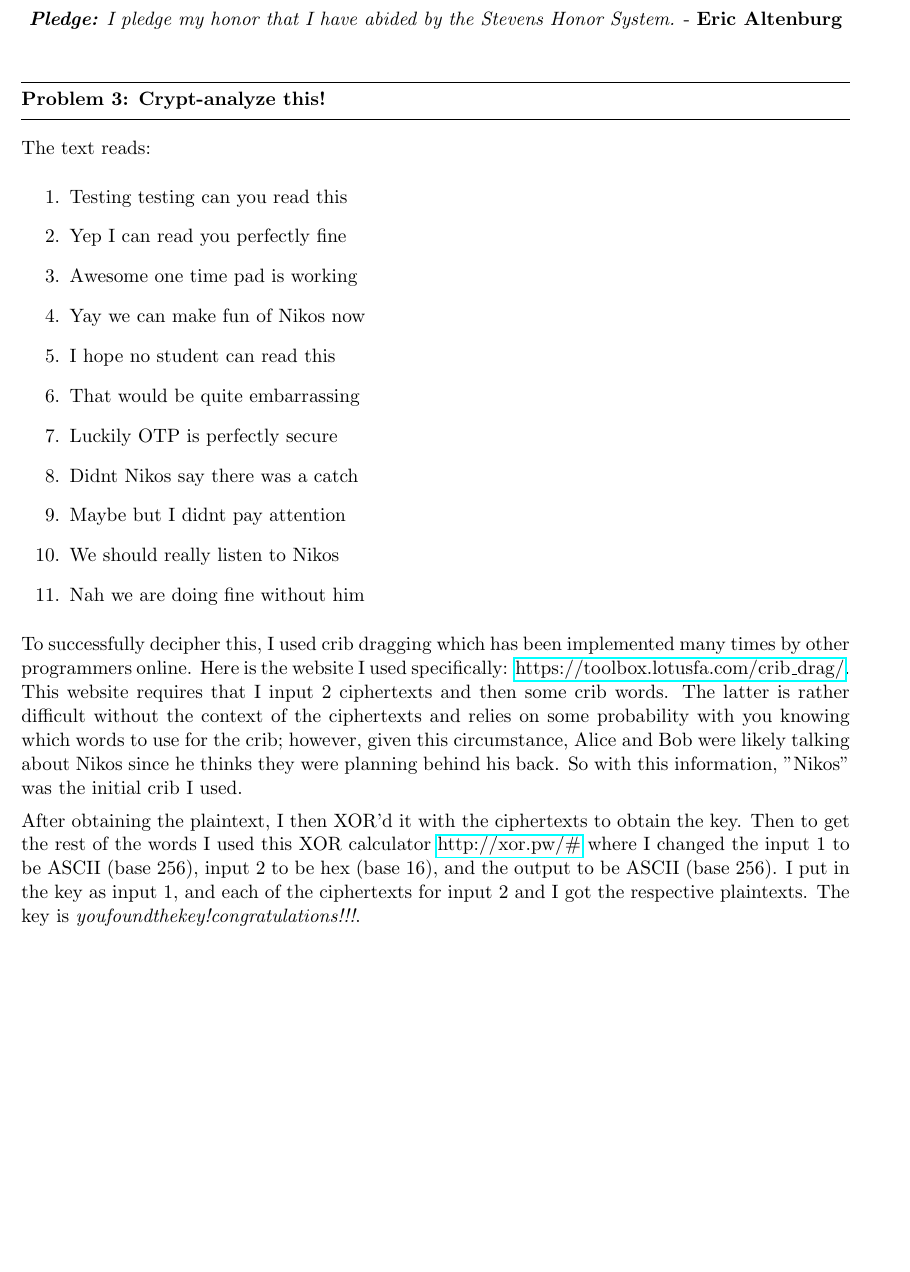
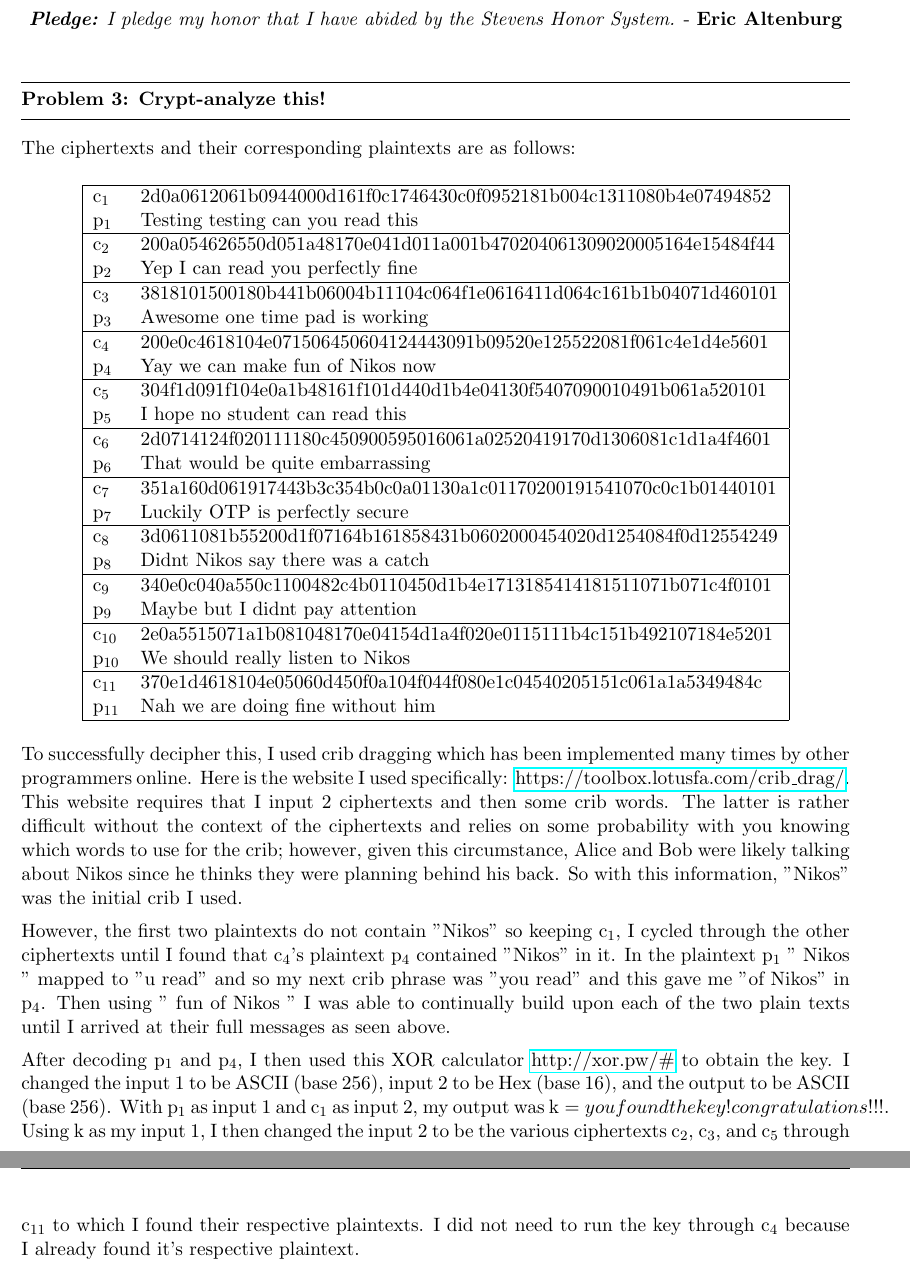
Before and after one commit to ericaltenburg/cs306, a LaTeX problem sheet (homework/hw1/corrections/hw1.tex): part of the page before the commit and two parts of pages 1 and 2 of 2 after it, the two joined at a grey line, cut so that both start at the same text, the shorter picture padded with empty space. Compiled offline with pdfLaTeX.

Commit message:
Added homework 1 question 3 revisions

```diff
--- a/homework/hw1/corrections/hw1.tex
+++ b/homework/hw1/corrections/hw1.tex
@@ -100,22 +100,69 @@ frame=lines}
 % - How does probability factor into your solution, if at all?
 
 \question{Problem 3}{Crypt-analyze this!}
-	The text reads:
-	\begin{enumerate}
-		\item Testing testing can you read this
-		\item Yep I can read you perfectly fine
-		\item Awesome one time pad is working
-		\item Yay we can make fun of Nikos now
-		\item I hope no student can read this
-		\item That would be quite embarrassing
-		\item Luckily OTP is perfectly secure
-		\item Didnt Nikos say there was a catch
-		\item Maybe but I didnt pay attention
-		\item We should really listen to Nikos
-		\item Nah we are doing fine without him
-	\end{enumerate}
+	% The text reads:
+	% \begin{enumerate}
+	% 	\item Testing testing can you read this
+	% 	\item Yep I can read you perfectly fine
+	% 	\item Awesome one time pad is working
+	% 	\item Yay we can make fun of Nikos now
+	% 	\item I hope no student can read this
+	% 	\item That would be quite embarrassing
+	% 	\item Luckily OTP is perfectly secure
+	% 	\item Didnt Nikos say there was a catch
+	% 	\item Maybe but I didnt pay attention
+	% 	\item We should really listen to Nikos
+	% 	\item Nah we are doing fine without him
+	% \end{enumerate}
+	The ciphertexts and their corresponding plaintexts are as follows:
+	\begin{center}
+	\begin{tabular}{|l l|}
+		\hline
+		c$_1$ & 2d0a0612061b0944000d161f0c1746430c0f0952181b004c1311080b4e07494852\\
+		p$_1$ & Testing testing can you read this\\
+		\hline
+		c$_2$ & 200a054626550d051a48170e041d011a001b470204061309020005164e15484f44\\
+		p$_2$ & Yep I can read you perfectly fine\\
+		\hline
+		c$_3$ & 3818101500180b441b06004b11104c064f1e0616411d064c161b1b04071d460101\\
+		p$_3$ & Awesome one time pad is working\\
+		\hline
+		c$_4$ & 200e0c4618104e071506450604124443091b09520e125522081f061c4e1d4e5601\\
+		p$_4$ & Yay we can make fun of Nikos now\\
+		\hline
+		c$_5$ & 304f1d091f104e0a1b48161f101d440d1b4e04130f5407090010491b061a520101\\
+		p$_5$ & I hope no student can read this\\
+		\hline
+		c$_6$ & 2d0714124f020111180c450900595016061a02520419170d1306081c1d1a4f4601\\
+		p$_6$ & That would be quite embarrassing\\
+		\hline
+		c$_7$ & 351a160d061917443b3c354b0c0a01130a1c01170200191541070c0c1b01440101\\
+		p$_7$ & Luckily OTP is perfectly secure\\
+		\hline
+		c$_8$ & 3d0611081b55200d1f07164b161858431b0602000454020d1254084f0d12554249\\
+		p$_8$ & Didnt Nikos say there was a catch\\
+		\hline
+		c$_9$ & 340e0c040a550c1100482c4b0110450d1b4e1713185414181511071b071c4f0101\\
+		p$_9$ & Maybe but I didnt pay attention\\
+		\hline
+		c$_{10}$ & 2e0a5515071a1b081048170e04154d1a4f020e0115111b4c151b492107184e5201\\
+		p$_{10}$ & We should really listen to Nikos\\
+		\hline
+		c$_{11}$ & 370e1d4618104e05060d450f0a104f044f080e1c04540205151c061a1a5349484c\\
+		p$_{11}$ & Nah we are doing fine without him\\
+		\hline
+	\end{tabular}
+	\end{center}
+
+
 	To successfully decipher this, I used crib dragging which has been implemented many times by other programmers online. Here is the website I used specifically: \href{https://toolbox.lotusfa.com/crib_drag/}{https://toolbox.lotusfa.com/crib\_drag/}. This website requires that I input 2 ciphertexts and then some crib words. The latter is rather difficult without the context of the ciphertexts and relies on some probability with you knowing which words to use for the crib; however, given this circumstance, Alice and Bob were likely talking about Nikos since he thinks they were planning behind his back. So with this information, "Nikos" was the initial crib I used.
 
-	After obtaining the plaintext, I then XOR'd it with the ciphertexts to obtain the key. Then to get the rest of the words I used this XOR calculator \href{http://xor.pw/#}{http://xor.pw/\#} where I changed the input 1 to be ASCII (base 256), input 2 to be hex (base 16), and the output to be ASCII (base 256). I put in the key as input 1, and each of the ciphertexts for input 2 and I got the respective plaintexts. The key is \textit{youfoundthekey!congratulations!!!}.
+	However, the first two plaintexts do not contain "Nikos" so keeping c$_1$, I cycled through the other ciphertexts until I found that c$_4$'s plaintext p$_4$ contained "Nikos" in it. In the plaintext p$_1$ " Nikos " mapped to "u read" and so my next crib phrase was "you read" and this gave me "of Nikos" in p$_4$. Then using " fun of Nikos " I was able to continually build upon each of the two plain texts until I arrived at their full messages as seen above.
+
+	After decoding p$_1$ and p$_4$, I then used this XOR calculator \href{http://xor.pw/#}{http://xor.pw/\#} to obtain the key. I changed the input 1 to be ASCII (base 256), input 2 to be Hex (base 16), and the output to be ASCII (base 256). With p$_1$ as input 1 and c$_1$ as input 2, my output was $\text{k} = youfoundthekey!congratulations!!!$. Using k as my input 1, I then changed the input 2 to be the various ciphertexts c$_2$, c$_3$, and c$_5$ through c$_{11}$ to which I found their respective plaintexts. I did not need to run the key through c$_4$ because I already found it's respective plaintext.
+
+	% After obtaining the plaintext p$_1$ which is "Testing testing can you read this"
+
+	% After obtaining the plaintext, I then XOR'd it with the ciphertexts to obtain the key. Then to get the rest of the words I used this XOR calculator \href{http://xor.pw/#}{http://xor.pw/\#} where I changed the input 1 to be ASCII (base 256), input 2 to be hex (base 16), and the output to be ASCII (base 256). I put in the key as input 1, and each of the ciphertexts for input 2 and I got the respective plaintexts. The key is \textit{youfoundthekey!congratulations!!!}.
 
 \end{document}
```
Also changed, not shown: homework/hw1/corrections/hw1.pdf, 4 other files.
